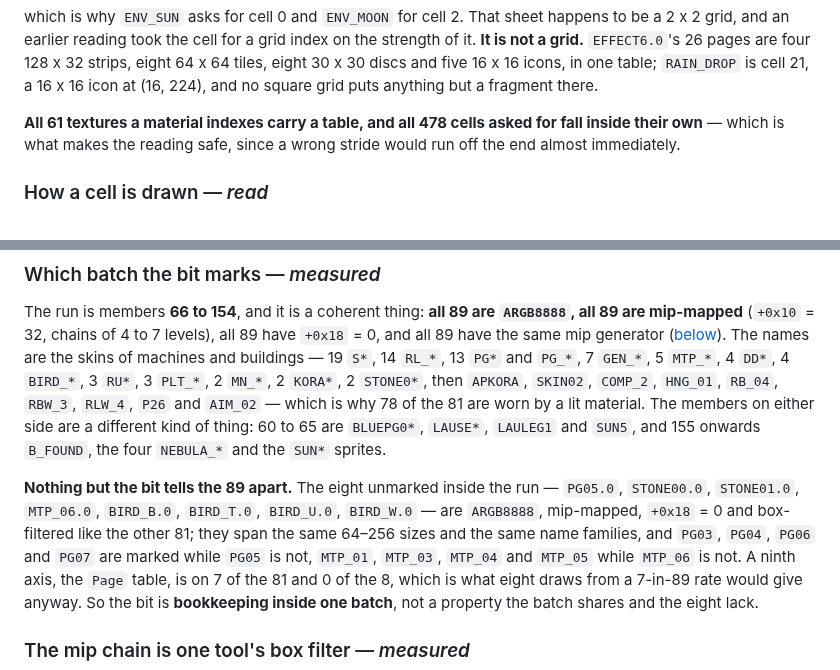
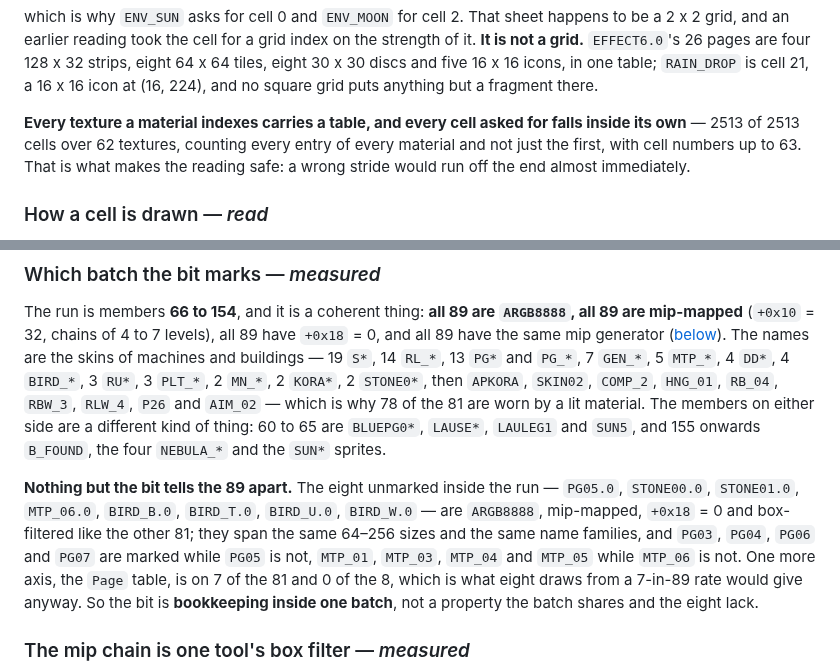
Before and after one commit to dragonee/openparkan, a Markdown page: docs/02-texm.md, 2 parts joined by grey strips. Drawn GitHub-style.

Commit message:
docs: the Page-cell count is every entry of every material, 2513 of 2513
The wording carried an older, narrower count -- 478 cells over 61 textures,
which was one entry per material -- beside a verifier that has checked all
2513 over 62 textures for some time.  Also two wrapping and wording fixes in
the batch section.

Co-Authored-By: Claude Opus 5 (1M context) <noreply@anthropic.com>

```diff
--- a/docs/02-texm.md
+++ b/docs/02-texm.md
@@ -90,9 +90,11 @@ four 128 x 32 strips, eight 64 x 64 tiles, eight 30 x 30 discs and five
 16 x 16 icons, in one table; `RAIN_DROP` is cell 21, a 16 x 16 icon at
 (16, 224), and no square grid puts anything but a fragment there.
 
-**All 61 textures a material indexes carry a table, and all 478 cells asked
-for fall inside their own** — which is what makes the reading safe, since a
-wrong stride would run off the end almost immediately.
+**Every texture a material indexes carries a table, and every cell asked for
+falls inside its own** — 2513 of 2513 cells over 62 textures, counting every
+entry of every material and not just the first, with cell numbers up to 63.
+That is what makes the reading safe: a wrong stride would run off the end
+almost immediately.
 
 ### How a cell is drawn — *read*
 
@@ -299,8 +301,7 @@ skins of machines and buildings — 19 `S*`, 14 `RL_*`, 13 `PG*` and `PG_*`, 7
 `GEN_*`, 5 `MTP_*`, 4 `DD*`, 4 `BIRD_*`, 3 `RU*`, 3 `PLT_*`, 2 `MN_*`, 2
 `KORA*`, 2 `STONE0*`, then `APKORA`, `SKIN02`, `COMP_2`, `HNG_01`, `RB_04`,
 `RBW_3`, `RLW_4`, `P26` and `AIM_02` — which is why 78 of the 81 are worn by a
-lit material. The
-members on either side are a different kind of thing: 60 to 65 are
+lit material. The members on either side are a different kind of thing: 60 to 65 are
 `BLUEPG0*`, `LAUSE*`, `LAULEG1` and `SUN5`, and 155 onwards `B_FOUND`, the four
 `NEBULA_*` and the `SUN*` sprites.
 
@@ -309,7 +310,7 @@ members on either side are a different kind of thing: 60 to 65 are
 `BIRD_U.0`, `BIRD_W.0` — are `ARGB8888`, mip-mapped, `+0x18` = 0 and
 box-filtered like the other 81; they span the same 64–256 sizes and the same
 name families, and `PG03`, `PG04`, `PG06` and `PG07` are marked while `PG05` is
-not, `MTP_01`, `MTP_03`, `MTP_04` and `MTP_05` while `MTP_06` is not. A ninth
+not, `MTP_01`, `MTP_03`, `MTP_04` and `MTP_05` while `MTP_06` is not. One more
 axis, the `Page` table, is on 7 of the 81 and 0 of the 8, which is what eight
 draws from a 7-in-89 rate would give anyway. So the bit is **bookkeeping inside
 one batch**, not a property the batch shares and the eight lack.
```
